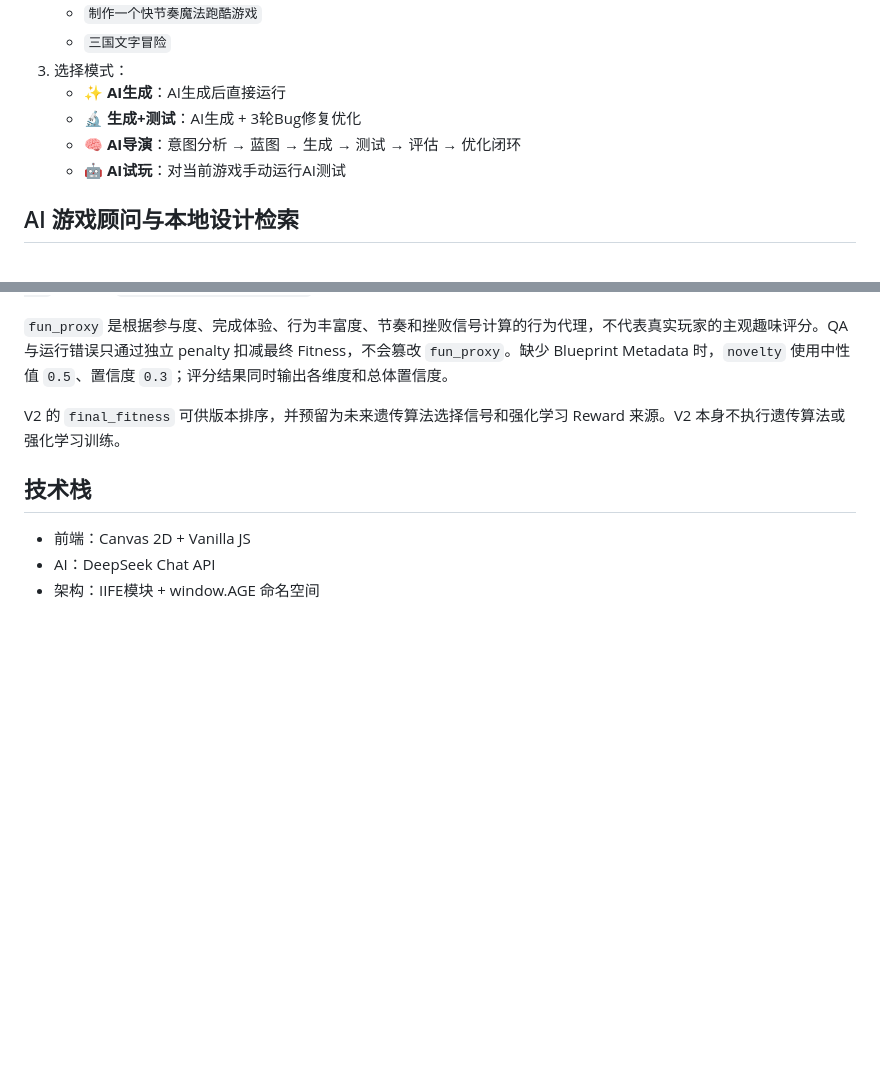
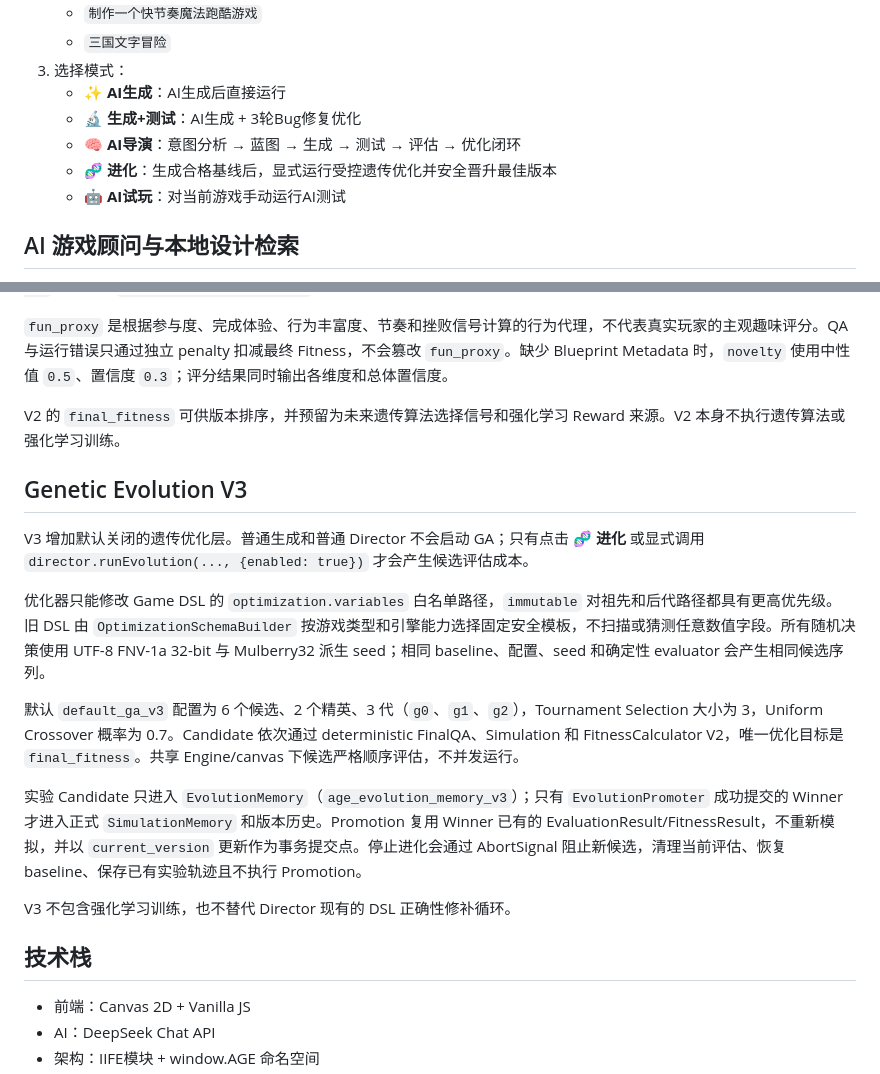
Before and after one commit to 114511879/ai-game-engine, a Markdown page: README.md, 2 parts joined by grey strips. GitHub-like rendering; blank space fills up the shorter version.

Commit message:
docs: document v3 genetic evolution

```diff
--- a/README.md
+++ b/README.md
@@ -45,6 +45,7 @@ AI Game Engine
    - **✨ AI生成**：AI生成后直接运行
    - **🔬 生成+测试**：AI生成 + 3轮Bug修复优化
    - **🧠 AI导演**：意图分析 → 蓝图 → 生成 → 测试 → 评估 → 优化闭环
+   - **🧬 进化**：生成合格基线后，显式运行受控遗传优化并安全晋升最佳版本
    - **🤖 AI试玩**：对当前游戏手动运行AI测试
 
 ## AI 游戏顾问与本地设计检索
@@ -140,6 +141,18 @@ EvaluationResult + QAResult + RuntimeMetrics + SimulationMemory Trend
 
 V2 的 `final_fitness` 可供版本排序，并预留为未来遗传算法选择信号和强化学习 Reward 来源。V2 本身不执行遗传算法或强化学习训练。
 
+## Genetic Evolution V3
+
+V3 增加默认关闭的遗传优化层。普通生成和普通 Director 不会启动 GA；只有点击 **🧬 进化** 或显式调用 `director.runEvolution(..., {enabled: true})` 才会产生候选评估成本。
+
+优化器只能修改 Game DSL 的 `optimization.variables` 白名单路径，`immutable` 对祖先和后代路径都具有更高优先级。旧 DSL 由 `OptimizationSchemaBuilder` 按游戏类型和引擎能力选择固定安全模板，不扫描或猜测任意数值字段。所有随机决策使用 UTF-8 FNV-1a 32-bit 与 Mulberry32 派生 seed；相同 baseline、配置、seed 和确定性 evaluator 会产生相同候选序列。
+
+默认 `default_ga_v3` 配置为 6 个候选、2 个精英、3 代（`g0`、`g1`、`g2`），Tournament Selection 大小为 3，Uniform Crossover 概率为 0.7。Candidate 依次通过 deterministic FinalQA、Simulation 和 FitnessCalculator V2，唯一优化目标是 `final_fitness`。共享 Engine/canvas 下候选严格顺序评估，不并发运行。
+
+实验 Candidate 只进入 `EvolutionMemory`（`age_evolution_memory_v3`）；只有 `EvolutionPromoter` 成功提交的 Winner 才进入正式 `SimulationMemory` 和版本历史。Promotion 复用 Winner 已有的 EvaluationResult/FitnessResult，不重新模拟，并以 `current_version` 更新作为事务提交点。停止进化会通过 AbortSignal 阻止新候选，清理当前评估、恢复 baseline、保存已有实验轨迹且不执行 Promotion。
+
+V3 不包含强化学习训练，也不替代 Director 现有的 DSL 正确性修补循环。
+
 ## 技术栈
 
 - 前端：Canvas 2D + Vanilla JS
```
Also changed, not shown: CHANGELOG.md (+27 -0 lines).
